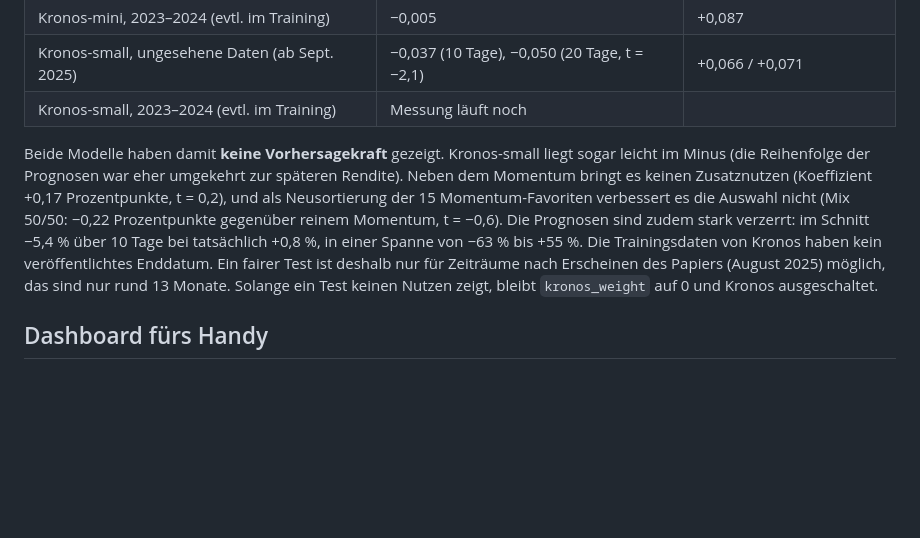
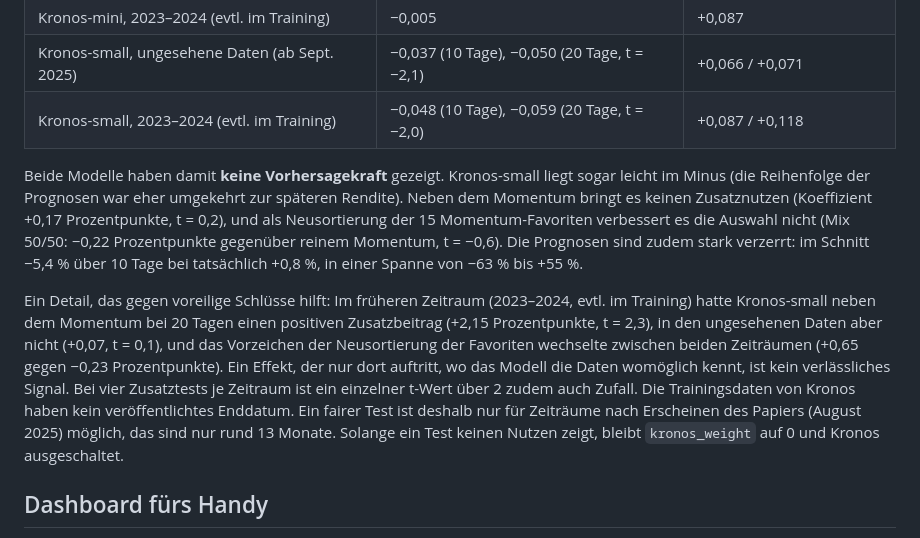
Before and after one commit to cooljiscool/plasnspielboerse, a Markdown page: README.md, the part around the change. Drawn GitHub-style; blank space fills up the shorter version.

Commit message:
Record final Kronos-small evaluation (no robust skill, stays disabled)
Co-Authored-By: Claude Sonnet 5.5 <noreply@anthropic.com>
Claude-Session: https://claude.ai/code/session_01Qqw1nBQLM1VfRq1qKRWRtT

```diff
--- a/README.md
+++ b/README.md
@@ -145,12 +145,17 @@ Rechenzeit ohne Grafikkarte: Kronos-small etwa 0,7 s je Titel, Kronos-mini etwa
 | Kronos-mini, ungesehene Daten (ab Sept. 2025) | +0,008 (nicht von null verschieden) | +0,066 (klar positiv) |
 | Kronos-mini, 2023–2024 (evtl. im Training) | −0,005 | +0,087 |
 | Kronos-small, ungesehene Daten (ab Sept. 2025) | −0,037 (10 Tage), −0,050 (20 Tage, t = −2,1) | +0,066 / +0,071 |
-| Kronos-small, 2023–2024 (evtl. im Training) | Messung läuft noch | |
+| Kronos-small, 2023–2024 (evtl. im Training) | −0,048 (10 Tage), −0,059 (20 Tage, t = −2,0) | +0,087 / +0,118 |
 
 Beide Modelle haben damit **keine Vorhersagekraft** gezeigt. Kronos-small liegt sogar leicht im Minus (die Reihenfolge der Prognosen war eher umgekehrt zur späteren
 Rendite). Neben dem Momentum bringt es keinen Zusatznutzen (Koeffizient +0,17 Prozentpunkte, t = 0,2), und als Neusortierung der 15 Momentum-Favoriten
 verbessert es die Auswahl nicht (Mix 50/50: −0,22 Prozentpunkte gegenüber reinem Momentum, t = −0,6). Die Prognosen sind zudem stark verzerrt:
-im Schnitt −5,4 % über 10 Tage bei tatsächlich +0,8 %, in einer Spanne von −63 % bis +55 %. Die Trainingsdaten von Kronos haben kein veröffentlichtes Enddatum. Ein fairer Test ist deshalb nur für Zeiträume nach Erscheinen des Papiers
+im Schnitt −5,4 % über 10 Tage bei tatsächlich +0,8 %, in einer Spanne von −63 % bis +55 %.
+
+Ein Detail, das gegen voreilige Schlüsse hilft: Im früheren Zeitraum (2023–2024, evtl. im Training) hatte Kronos-small neben dem Momentum bei 20 Tagen einen positiven Zusatzbeitrag
+(+2,15 Prozentpunkte, t = 2,3), in den ungesehenen Daten aber nicht (+0,07, t = 0,1), und das Vorzeichen der Neusortierung der Favoriten wechselte zwischen beiden Zeiträumen
+(+0,65 gegen −0,23 Prozentpunkte). Ein Effekt, der nur dort auftritt, wo das Modell die Daten womöglich kennt, ist kein verlässliches Signal. Bei vier Zusatztests je Zeitraum
+ist ein einzelner t-Wert über 2 zudem auch Zufall. Die Trainingsdaten von Kronos haben kein veröffentlichtes Enddatum. Ein fairer Test ist deshalb nur für Zeiträume nach Erscheinen des Papiers
 (August 2025) möglich, das sind nur rund 13 Monate. Solange ein Test keinen Nutzen zeigt, bleibt `kronos_weight` auf 0 und Kronos ausgeschaltet.
 
 ## Dashboard fürs Handy
```
